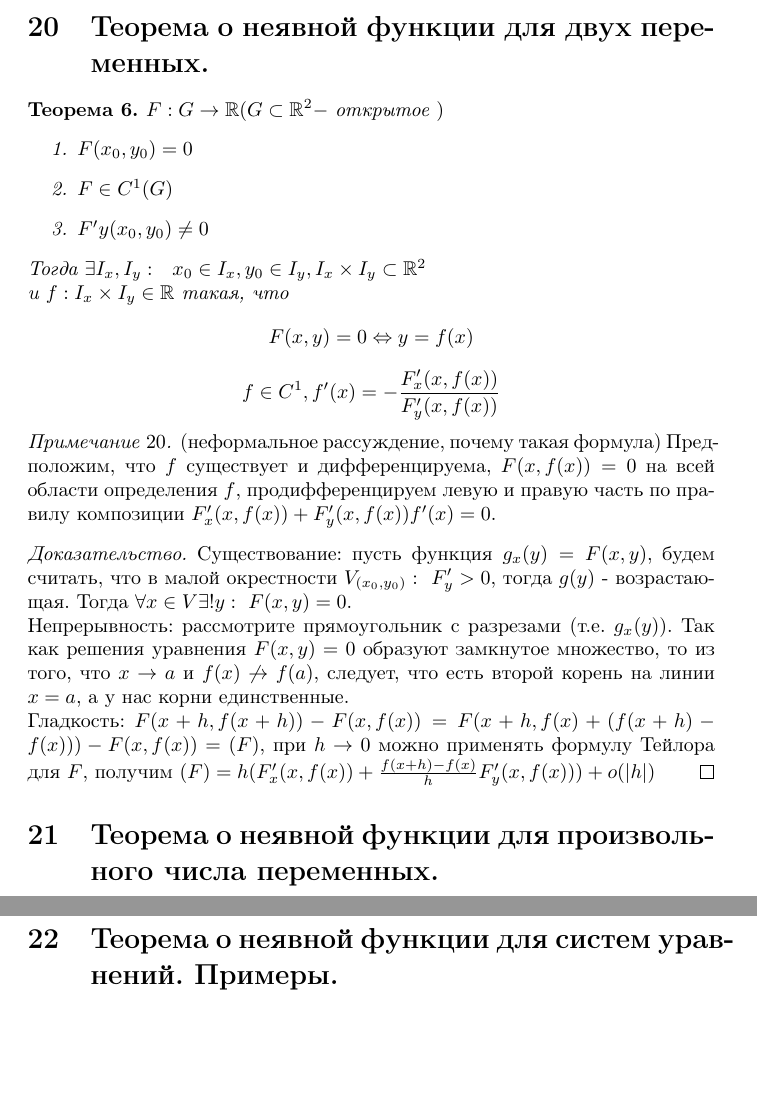
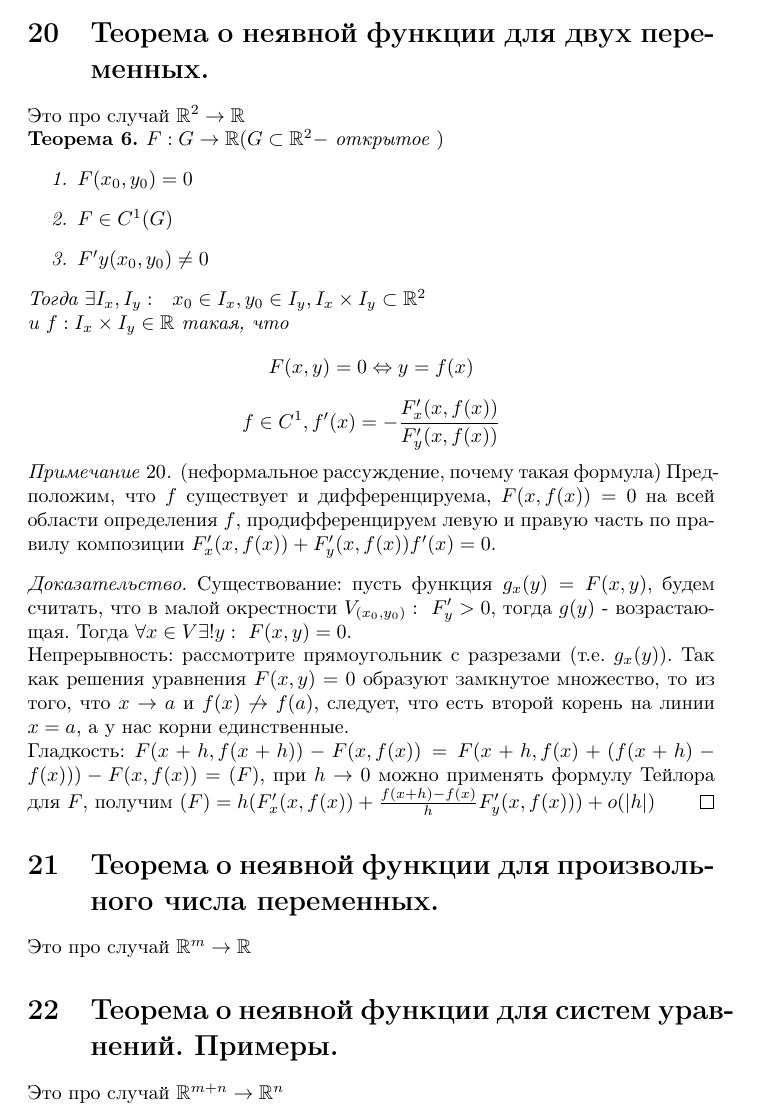
Before and after one commit to petsernik/conspects, a LaTeX document (matan-2sem.tex): two parts of pages 15 and 17 of 20 before the commit and part of page 15 of 20 after it, the two joined at a grey line, cut so that both start at the same text, the shorter picture padded with empty space. Compiled offline with pdfLaTeX.

Commit message:
upd 19.06 18:56

```diff
--- a/matan-2sem.tex
+++ b/matan-2sem.tex
@@ -724,7 +724,10 @@ $\varphi^{(s)} (t) = \sum\limits_{1 \leq k_1,...,k_s \leq n}^{} \frac{\delta^s f
     $(\frac{\delta f}{\delta x}\big|_{(x_0,y_0)}, \frac{\delta f}{\delta y}\big|_{(x_0,y_0)}, -1)$ - вектор нормали к кас.плоскости.
 \end{stat}
 %20
-\section{Теорема о неявной функции для двух переменных.}
+\section{Теорема о неявной функции для двух переменных.}%20
+
+
+Это про случай $\mathbb{R}^2 \to \mathbb{R}$
 
 
 \begin{theorem}
@@ -756,9 +759,16 @@ $\varphi^{(s)} (t) = \sum\limits_{1 \leq k_1,...,k_s \leq n}^{} \frac{\delta^s f
     для $F$, получим $(F)=h(F'_x(x,f(x))+\frac{f(x+h)-f(x)}{h}F'_y(x,f(x)))+o(|h|)$
 \end{proof}
 
-%21
-\section{Теорема о неявной функции для произвольного числа переменных.}
 
+\section{Теорема о неявной функции для произвольного числа переменных.}%21
+
+
+Это про случай $\mathbb{R}^m \to \mathbb{R}$
+
+
+\section{Теорема о неявной функции для систем уравнений. Примеры.}%22
+
+Это про случай $\mathbb{R}^{m+n} \to \mathbb{R}^n$
 \begin{theorem}
     $x\in \mathbb{R}^m , y \in \mathbb{R}^n$\\
     $F: G\subset\mathbb{R}^{m+n}\to \mathbb{R}^n$
```
Also changed, not shown: matan-2sem.tex (11 more changed lines).
